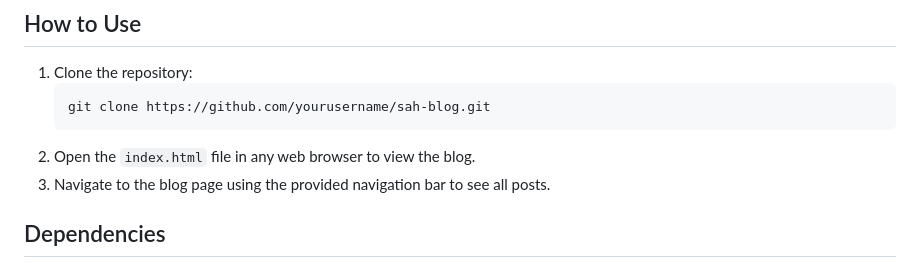
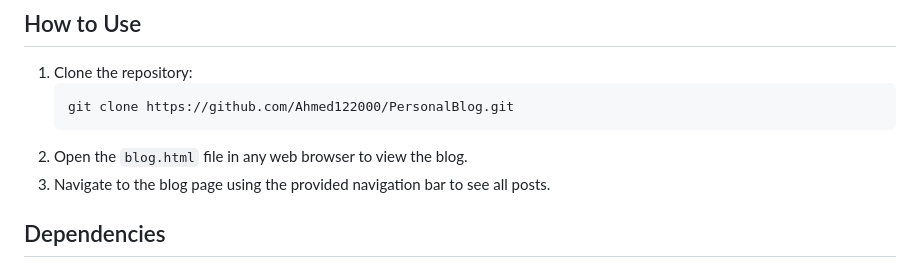
Before and after one commit to Ahmed122000/PersonalBlog, a Markdown page: README.md, the part around the change. GitHub-like rendering.

````diff
--- a/README.md
+++ b/README.md
@@ -66,9 +66,9 @@ SAH Blog/
 
 1. Clone the repository:
     ```bash
-    git clone https://github.com/yourusername/sah-blog.git
+    git clone https://github.com/Ahmed122000/PersonalBlog.git
     ```
-2. Open the `index.html` file in any web browser to view the blog.
+2. Open the `blog.html` file in any web browser to view the blog.
 3. Navigate to the blog page using the provided navigation bar to see all posts.
 
 ## Dependencies
````
